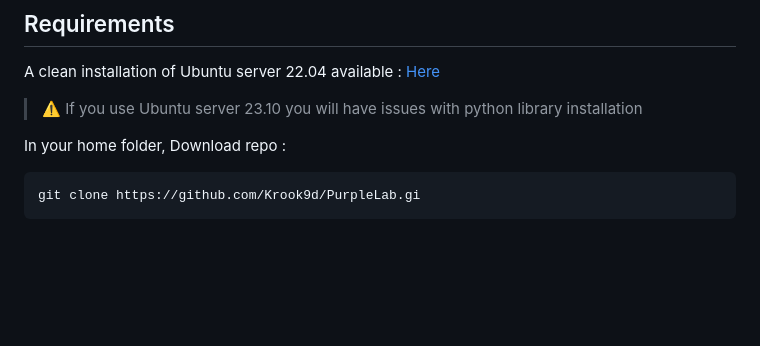
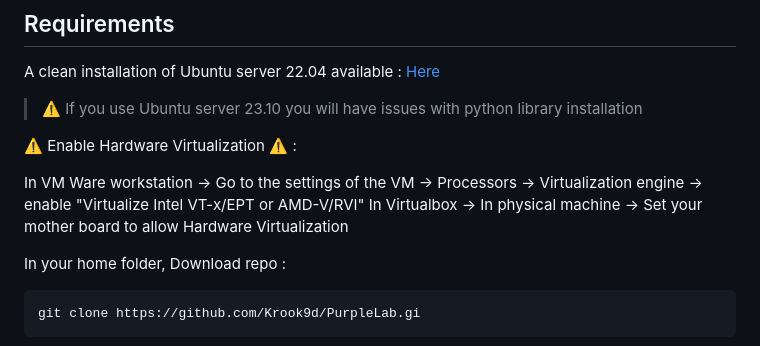
Before and after one commit to Krook9d/PurpleLab, a Markdown page: README.md, the part around the change. Rendered like a GitHub page; blank space fills up the shorter version.

````diff
--- a/README.md
+++ b/README.md
@@ -46,6 +46,12 @@ A clean installation of Ubuntu server 22.04 available : [Here](https://ubuntu.co
 
 > ⚠️ If you use Ubuntu server 23.10 you will have issues with python library installation
 
+
+⚠️ Enable Hardware Virtualization ⚠️ :
+
+In VM Ware workstation -> Go to the settings of the VM -> Processors -> Virtualization engine -> enable "Virtualize Intel VT-x/EPT or AMD-V/RVI"
+In Virtualbox ->
+In physical machine -> Set your mother board to allow Hardware Virtualization
 
 In your home folder, Download repo :
 ```bash
````
